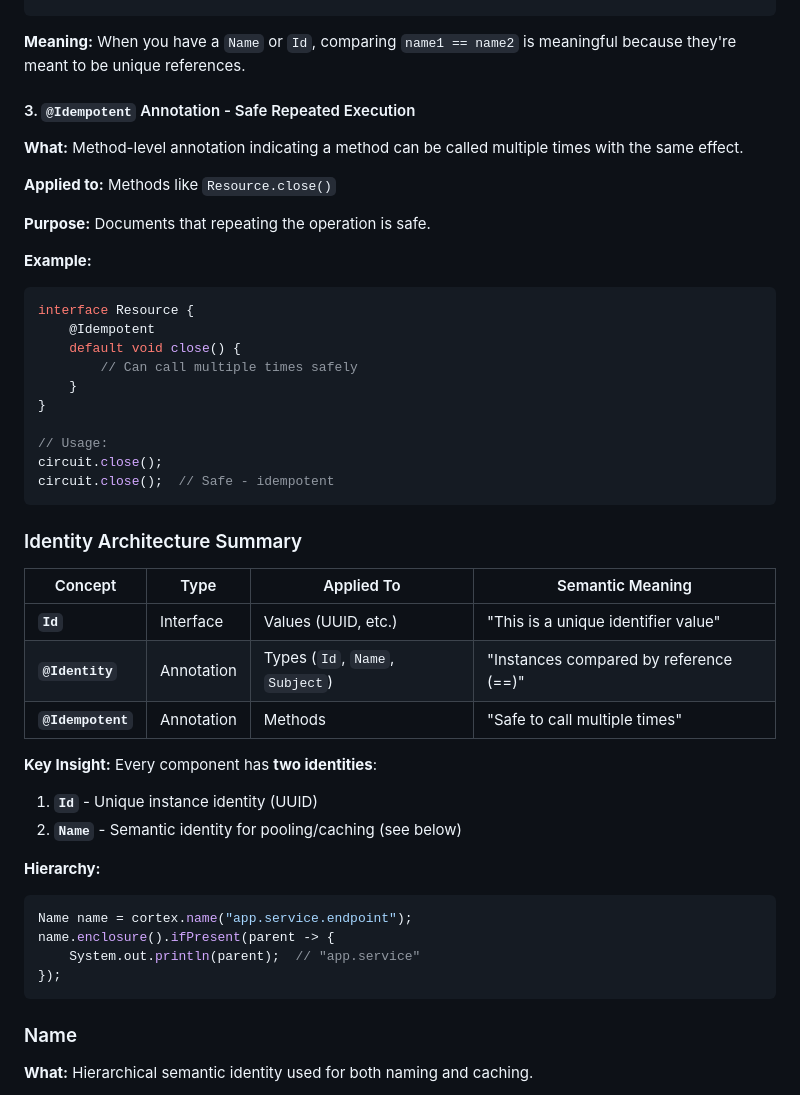
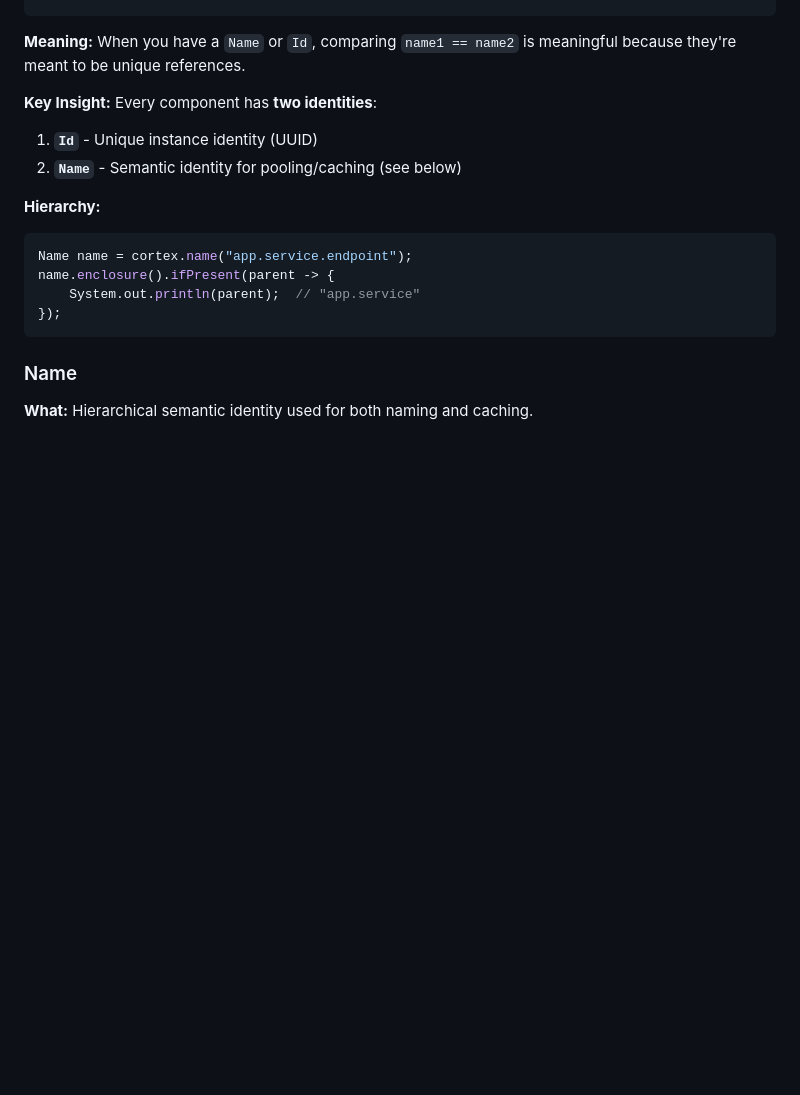
Before and after one commit to fullerstack-io/fullerstack-java, a Markdown page: fullerstack-substrates-java/docs/CONCEPTS.md, the part around one of its changes. Drawn GitHub-style; blank space fills up the shorter version.

````diff
--- a/fullerstack-substrates-java/docs/CONCEPTS.md
+++ b/fullerstack-substrates-java/docs/CONCEPTS.md
@@ -110,36 +110,6 @@ interface Name extends Extent<Name> {
 ```
 
 **Meaning:** When you have a `Name` or `Id`, comparing `name1 == name2` is meaningful because they're meant to be unique references.
-
-#### 3. `@Idempotent` Annotation - Safe Repeated Execution
-
-**What:** Method-level annotation indicating a method can be called multiple times with the same effect.
-
-**Applied to:** Methods like `Resource.close()`
-
-**Purpose:** Documents that repeating the operation is safe.
-
-**Example:**
-```java
-interface Resource {
-    @Idempotent
-    default void close() {
-        // Can call multiple times safely
-    }
-}
-
-// Usage:
-circuit.close();
-circuit.close();  // Safe - idempotent
-```
-
-### Identity Architecture Summary
-
-| Concept | Type | Applied To | Semantic Meaning |
-|---------|------|------------|------------------|
-| **`Id`** | Interface | Values (UUID, etc.) | "This is a unique identifier value" |
-| **`@Identity`** | Annotation | Types (`Id`, `Name`, `Subject`) | "Instances compared by reference (==)" |
-| **`@Idempotent`** | Annotation | Methods | "Safe to call multiple times" |
 
 **Key Insight:** Every component has **two identities**:
 1. **`Id`** - Unique instance identity (UUID)
````
Also changed, not shown: other parts of fullerstack-substrates-java/docs/CONCEPTS.md (+43 -5 lines).
